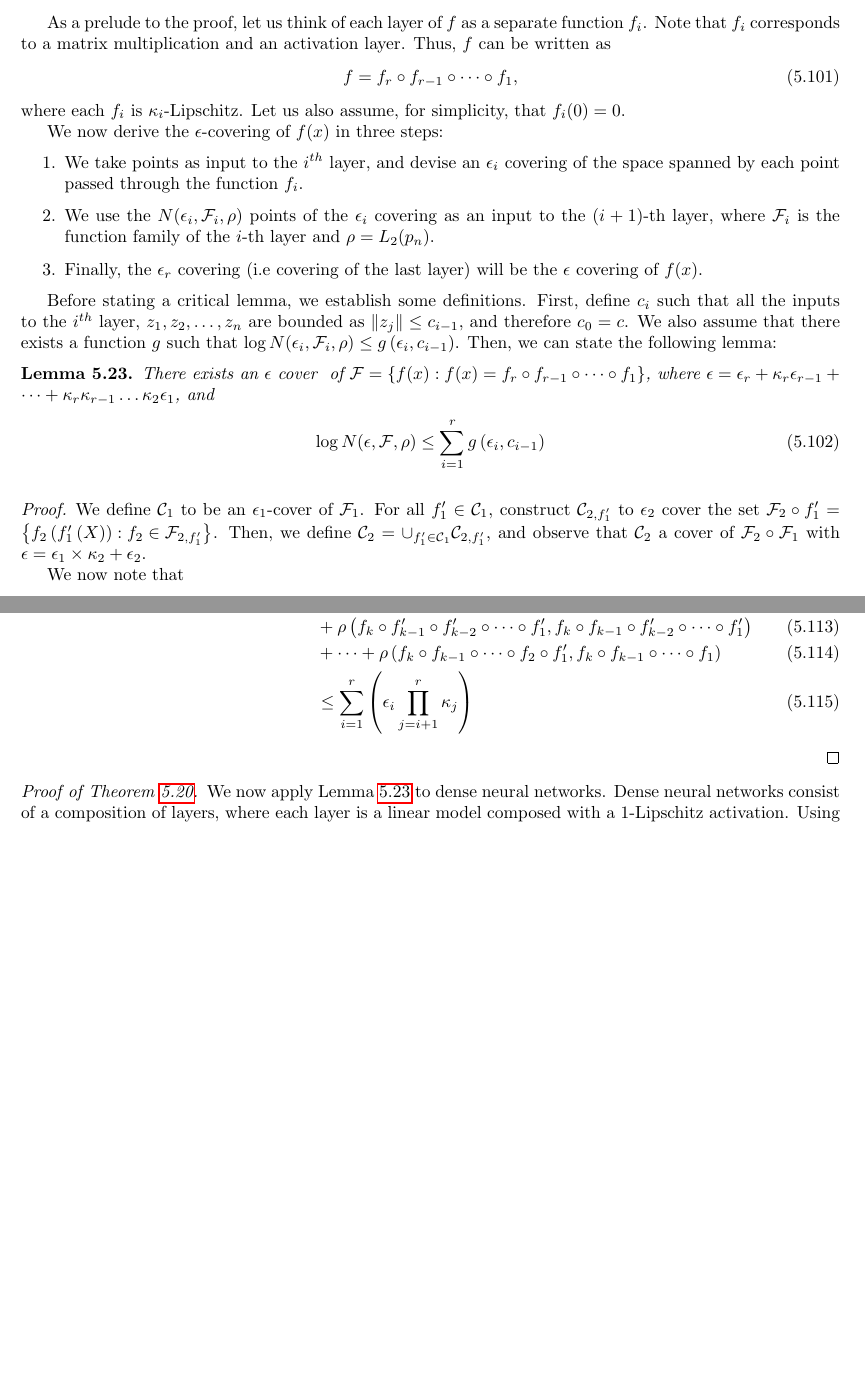
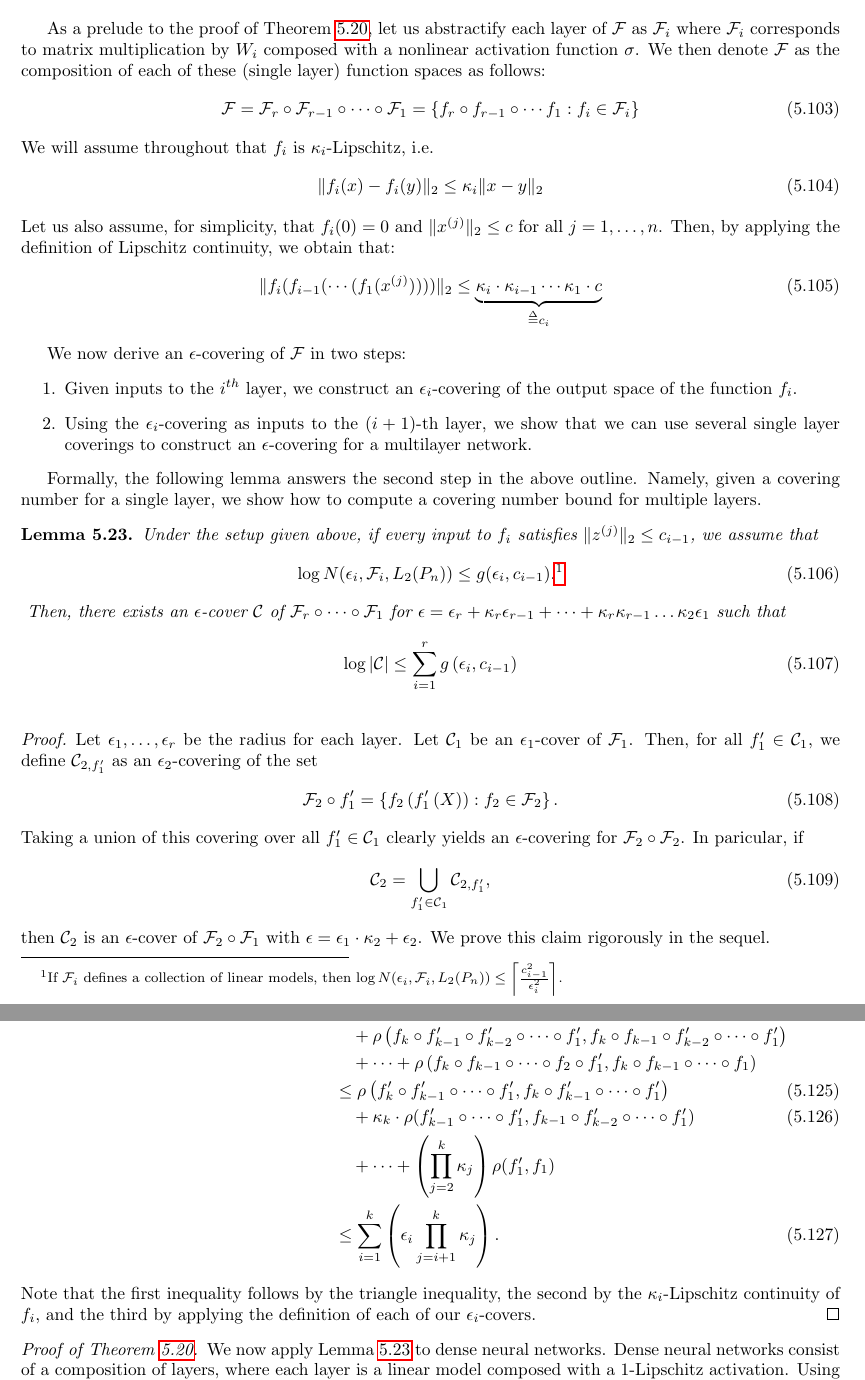
Before and after one commit to tengyuma/cs229m_notes, a LaTeX thesis (tex/master.tex, which reads tex/collection/05-03-deep-nets.tex): two parts of pages 63 and 64 of 117 before the commit and two parts of pages 63 and 65 of 118 after it, joined at a grey line, cut so that both start at the same text, the shorter picture padded with empty space. Compiled offline with pdfLaTeX.

Commit message:
updates to lecture 10

```diff
--- a/tex/collection/05-03-deep-nets.tex
+++ b/tex/collection/05-03-deep-nets.tex
@@ -77,33 +80,49 @@ First, we motivate the proof by presenting the main idea, and then work through
     \item We control and approximate the error propagation that is introduced through discretizing each layer using $\epsilon_i$-coverings in order to get a reasonable final $\epsilon$.
 \end{itemize}
 
-As a prelude to the proof, let us think of each layer of $f$ as a separate function $f_i$. Note that $f_i$ corresponds to a matrix multiplication and an activation layer\tnote{more precise definition}. Thus, $f$ can be written as
+As a prelude to the proof of Theorem~\ref{lec10:thm:dnn_rademacher}, let us abstractify each layer of $\cF$ as $\cF_i$ where $\cF_i$ corresponds to matrix multiplication by $W_i$ composed with a nonlinear activation function $\sigma$. We then denote $\cF$ as the composition of each of these (single layer) function spaces as follows:
 \begin{align}
-    f = f_r \circ f_{r-1} \circ \cdots \circ f_1,
+    \cF = \cF_r \circ \cF_{r - 1} \circ \cdots \circ \cF_1 = \{f_r \circ f_{r - 1} \circ \cdots f_{1} : f_i \in \cF_i\}
 \end{align}
-where each $f_i$ is $\kappa_i$-Lipschitz. Let us also assume, for simplicity, that $f_i(0) = 0$.
+We will assume throughout that $f_i$ is $\kappa_i$-Lipschitz, i.e.
+\begin{align}
+    \norm{f_i(x) - f_i(y)}_2 \leq \kappa_i \norm{x - y}_2 \label{lec10:eqn:lipschitz-def}
+\end{align}
+Let us also assume, for simplicity, that $f_i(0) = 0$ and $\norm{x\sp{j}}_2 \leq c$ for all $j = 1,\dots,n$. Then, by applying the definition of Lipschitz continuity, we obtain that:
+\begin{align}
+    \norm{f_i(f_{i - 1}(\cdots(f_1(x\sp{j}))))}_2 \leq \underbrace{\kappa_{i} \cdot \kappa_{i - 1} \cdots \kappa_1 \cdot c}_{\defeq c_i}
+\end{align}
 
-We now derive the $\epsilon$-covering of $f(x)$ in three steps:
+We now derive an $\epsilon$-covering of $\cF$ in two steps:
 \begin{enumerate}
-    \item We take points as input to the $i^{th}$ layer, and devise an $\epsilon_i$ covering of the space spanned by each point passed through the function $f_i$.
-    \item We use the $N(\epsilon_i, \cF_i, \rho)$ points of the $\epsilon_i$ covering as an input to the $(i+1)$-th layer, where $\cF_i$ is the function family of the $i$-th layer and $\rho = L_2(p_n)$.
-    \item Finally, the $\epsilon_r$ covering (i.e covering of the last layer) will be the $\epsilon$ covering of $f(x)$.
+    \item Given inputs to the $i^{th}$ layer, we construct an $\epsilon_i$-covering of the output space of the function $f_i$.
+    \item Using the $\epsilon_i$-covering as inputs to the $(i + 1)$-th layer, we show that we can use several single layer coverings to construct an $\epsilon$-covering for a multilayer network.
 \end{enumerate}
 
-Before stating a critical lemma, we establish some definitions. First, define $c_i$ such that all the inputs to the $i^{th}$ layer, $z_1, z_2, \dots, z_n$ \tnote{not sure what $z_i$'s, and the index sounds wrong..}are bounded as $\norm{z_j} \leq c_{i-1}$\tnote{unclear what's the indexing rule here; $i$ and $j$?}, and therefore $c_0 = c$. We also assume that there exists a function $g$ such that $\log N (\epsilon_i, \cF_i, \rho) \leq g\left(\epsilon_i, c_{i-1}\right)$\tnote{move this to the lemma?}. Then, we can state the following lemma:
-
+Formally, the following lemma answers the second step in the above outline. Namely, given a covering number for a single layer, we show how to compute a covering number bound for multiple layers.
 \begin{lemma}
-    There exists an $\epsilon$ cover \tnote{consistency..$\epsilon$-cover} of $\mathcal{F} = \{f(x) : f(x) = f_r \circ f_{r-1} \circ \cdots \circ f_1\}$, where $\epsilon = \epsilon_r + \kappa_r\epsilon_{r-1} + \cdots + \kappa_r\kappa_{r-1}\dots\kappa_2\epsilon_1$, and \tnote{the conclusion seems to already contain the part " there exists $\epsilon$-cover"; the conclusion should be bounding the log size }
+    Under the setup given above, if every input to $f_i$ satisfies $\norm{z\sp{j}}_2 \leq c_{i - 1}$, we assume that
     \begin{align}
-    \log N(\epsilon, \cF, \rho) \leq \sum_{i=1}^{r} g\left(\epsilon_i, c_{i-1}\right)
+        \log N(\epsilon_i, \cF_i, L_2(P_n)) \leq g(\epsilon_i, c_{i - 1}).\footnotemark \label{lec10:eqn:single_cover_bound}
+    \end{align}
+    \footnotetext{If $\cF_i$ defines a collection of linear models, then $\log N(\epsilon_i, \cF_i, L_2(P_n)) \leq \l \lceil \frac{c_{i - 1}^2}{\epsilon_i^2} \r \rceil$.}
+    Then, there exists an $\epsilon$-cover $\cC$ of $\cF_r \circ \cdots \circ \cF_1$ for $\epsilon = \epsilon_r + \kappa_r\epsilon_{r-1} + \cdots + \kappa_r\kappa_{r-1}\dots\kappa_2\epsilon_1$ such that
+    \begin{align}
+        \log \abs{\cC} \leq \sum_{i=1}^{r} g\left(\epsilon_i, c_{i-1}\right)
     \end{align}
     \label{lec10:lma:additive_cover}
 \end{lemma}
+\begin{proof}
+\tnote{the figure is very important for the proof}
+Let $\epsilon_1,\dots,\epsilon_r$ be the radius for each layer. Let $\cC_1$ be an $\epsilon_1$-cover of $\cF_1$. Then, for all $f_1' \in \cC_1$, we define $\cC_{2, f_1'}$ as an $\epsilon_2$-covering of  the set
+\begin{equation}
+    \cF_2 \circ f_1' = \left\{f_2\left(f_1'\left(X\right)\right) : f_2 \in \cF_2 \right\}.
+\end{equation}
+Taking a union of this covering over all $f_1' \in \cC_1$ clearly yields an $\epsilon$-covering for $\cF_2 \circ \cF_2$. In paricular, if
+\begin{align}
+    \cC_2 = \bigcup_{f_1'\in \cC_1}\cC_{2,f_1'},
+\end{align}
+then $\cC_2$ is an $\epsilon$-cover of $\cF_2 \circ \cF_1$ with $\epsilon = \epsilon_1 \cdot \kappa_2 + \epsilon_2$. We prove this claim rigorously in the sequel.
 
-\begin{proof}
-	\tnote{the figure is very important for the proof}
-We define $\cC_1$ to be an $\epsilon_1$-cover of $\cF_1$. For all $f_1' \in \cC_1$, construct $\cC_{2, f_1'}$ to $\epsilon_2$ cover \tnote{add dash; check other occurrences}the set $\cF_2 \circ f_1' = \left\{f_2\left(f_1'\left(X\right)\right) : f_2 \in \cF_{2,f_1'} \right\}$. \tnote{what's $ f_2 \in \cF_{2,f_1'} $? it seems that it defines using itself?}Then, we define $\cC_2 = \cup_{f_1'\in \cC_1}\cC_{2,f_1'}$, and observe that $\cC_2$ a cover \tnote{grammar}of $\cF_2 \circ \cF_1$ with $\epsilon = \epsilon_1 \times \kappa_2 + \epsilon_2$.
-
-We now note that
+Next, we bound the sizes of these covers. Directly applying the assumption given by \eqref{lec10:eqn:single_cover_bound}, we conclude that
 \begin{align}
-    \log \abs{\cC_{2, f_1'}} \leq g\left(\epsilon_2, c_1\right)
@@ -131,3 +163 @@ If we consider a function composition $f_r \circ \cdots \circ f_1 \in \cF_r \cir
 \end{align}
-\tnote{$\kappa_2\epsilon_1z$?}
-Using the same logic for a general $k$, we know that there exists $f_{k,f_1',\dots,f_{k-1}'}' \in \cC_k$ such that
@@ -134,8 +169,13 @@ Using the same logic for a general $k$, we know that there exists $f_{k,f_1',\do
 \begin{align}
     \rho\left(f_k' \circ f_{k-1}' \circ \cdots \circ f_1', f_k \circ \cdots \circ f_1\right) &\leq \rho\left(f_k' \circ f_{k-1}'\circ \cdots \circ f_1', f_k \circ f_{k-1}'\circ \cdots \circ f_1' \right) \\
-    &+ \rho\left(f_k \circ f_{k-1}'\circ f_{k-2}' \circ \cdots \circ f_1', f_k \circ f_{k-1}\circ f_{k-2}' \circ \cdots \circ f_1'\right) \\ &+ \cdots + \rho\left(f_k \circ f_{k-1}\circ \cdots \circ f_2 \circ f_1', f_k \circ f_{k-1}\circ \cdots \circ f_1\right) \\ & \leq \sum_{i=1}^{r} \left(\epsilon_i\prod_{j=i+1}^{r}\kappa_{j}\right)
+    &\quad + \rho\left(f_k \circ f_{k-1}'\circ f_{k-2}' \circ \cdots \circ f_1', f_k \circ f_{k-1}\circ f_{k-2}' \circ \cdots \circ f_1'\right) \nonumber \\
+    &\quad + \cdots + \rho\left(f_k \circ f_{k-1}\circ \cdots \circ f_2 \circ f_1', f_k \circ f_{k-1}\circ \cdots \circ f_1\right) \nonumber \\
+    &\leq \rho\left(f_k' \circ f_{k-1}'\circ \cdots \circ f_1', f_k \circ f_{k-1}'\circ \cdots \circ f_1' \right) \\
+    &\quad + \kappa_{k} \cdot \rho(f'_{k - 1} \circ \cdots \circ f'_1, f_{k - 1} \circ f'_{k - 2} \circ \cdots \circ f'_1) \\
+    &\quad + \cdots + \left(\prod_{j = 2}^k \kappa_j\right) \rho(f'_1, f_1) \nonumber  \\
+    & \leq \sum_{i=1}^{k} \left(\epsilon_i\prod_{j=i+1}^{k}\kappa_{j}\right).
 \end{align}
-\tnote{it might be useful to explain expand on how to get the last equation }
+Note that the first inequality follows by the triangle inequality, the second by the $\kappa_i$-Lipschitz continuity of $f_i$, and the third by applying the definition of each of our $\epsilon_i$-covers.
 \end{proof}
 
 \begin{proof}[Proof of Theorem~\ref{lec10:thm:dnn_rademacher}]
```
Also changed, not shown: master.pdf, tex/collection/05-03-deep-nets.tex (67 more changed lines).
